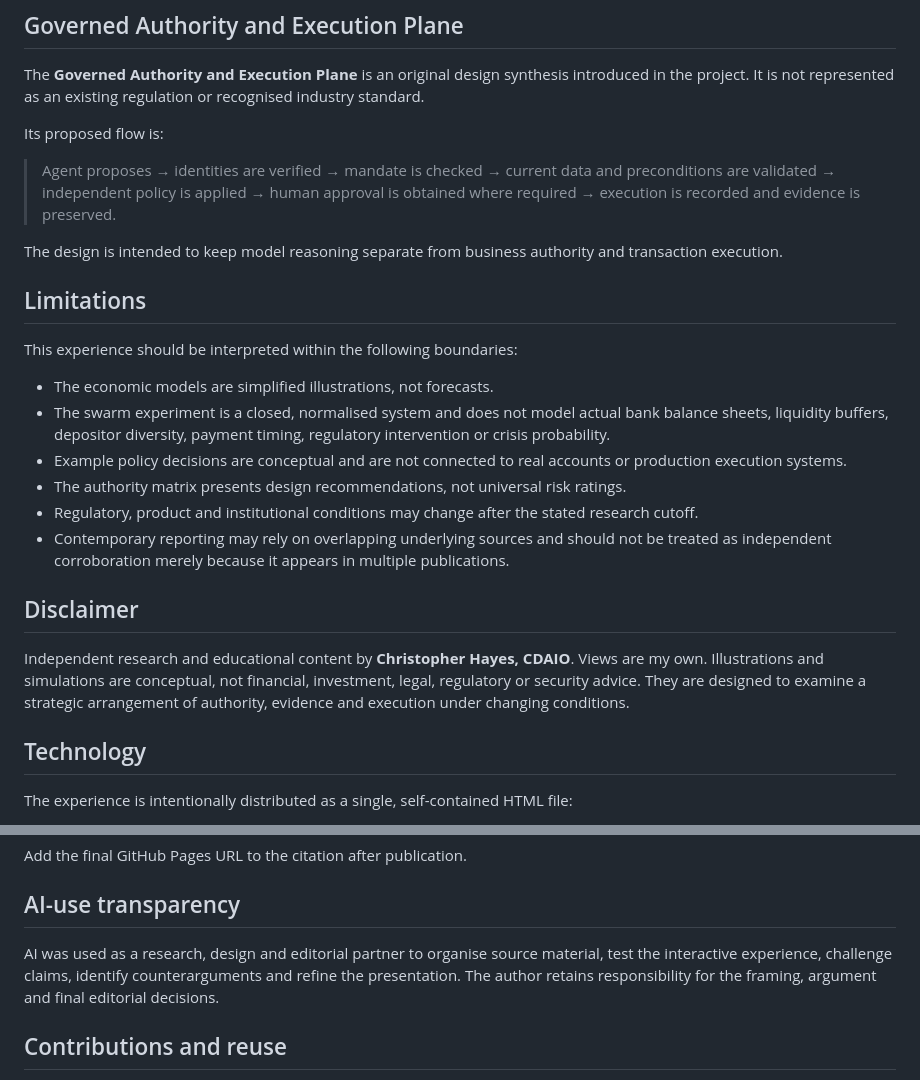
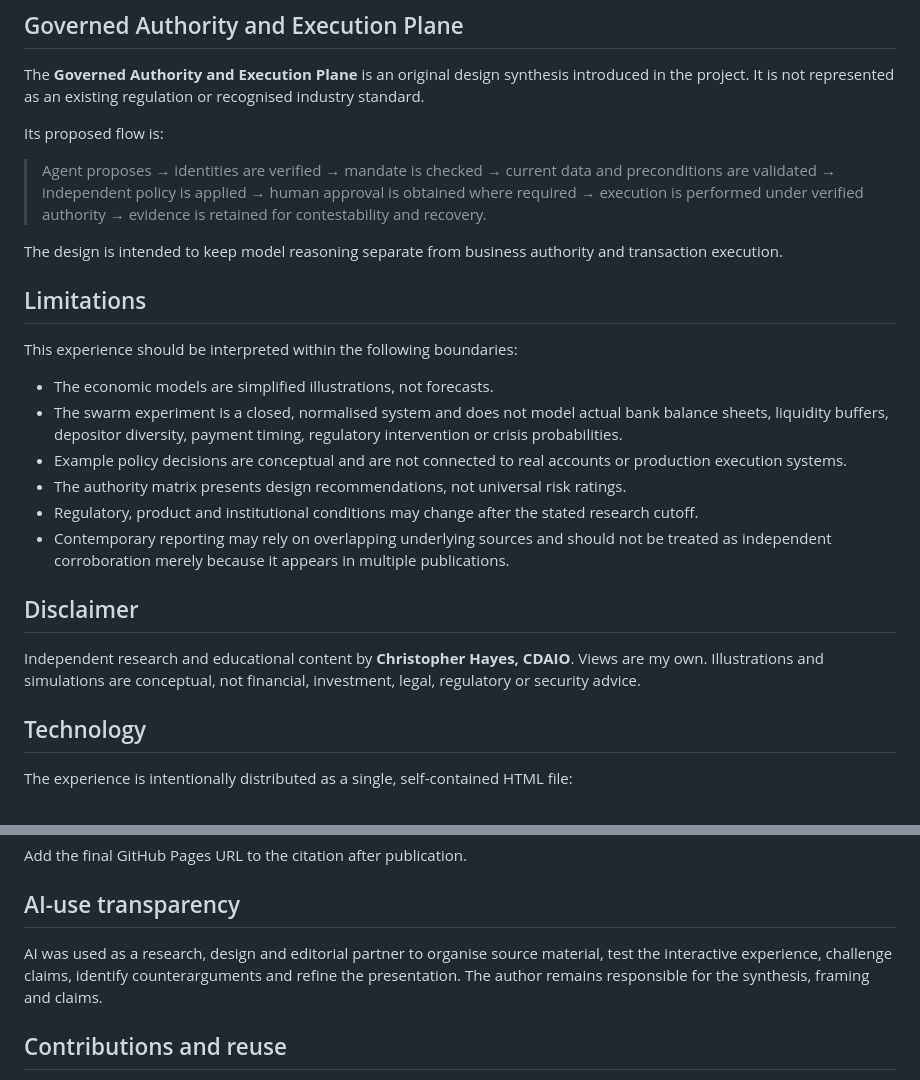
Before and after one commit to ChrisDHayes/the-agency-inversion, a Markdown page: README.md, 2 parts joined by grey strips. Drawn GitHub-style.

```diff
--- a/README.md
+++ b/README.md
@@ -135,7 +152,7 @@ The **Governed Authority and Execution Plane** is an original design synthesis i
 
 Its proposed flow is:
 
-> Agent proposes → identities are verified → mandate is checked → current data and preconditions are validated → independent policy is applied → human approval is obtained where required → execution is recorded and evidence is preserved.
+> Agent proposes → identities are verified → mandate is checked → current data and preconditions are validated → independent policy is applied → human approval is obtained where required → execution is performed under verified authority → evidence is retained for contestability and recovery.
 
 The design is intended to keep model reasoning separate from business authority and transaction execution.
 
@@ -144,7 +161,7 @@ The design is intended to keep model reasoning separate from business authority
 This experience should be interpreted within the following boundaries:
 
 - The economic models are simplified illustrations, not forecasts.
-- The swarm experiment is a closed, normalised system and does not model actual bank balance sheets, liquidity buffers, depositor diversity, payment timing, regulatory intervention or crisis probability.
+- The swarm experiment is a closed, normalised system and does not model actual bank balance sheets, liquidity buffers, depositor diversity, payment timing, regulatory intervention or crisis probabilities.
 - Example policy decisions are conceptual and are not connected to real accounts or production execution systems.
 - The authority matrix presents design recommendations, not universal risk ratings.
 - Regulatory, product and institutional conditions may change after the stated research cutoff.
@@ -152,7 +169,7 @@ This experience should be interpreted within the following boundaries:
 
 ## Disclaimer
 
-Independent research and educational content by **Christopher Hayes, CDAIO**. Views are my own. Illustrations and simulations are conceptual, not financial, investment, legal, regulatory or security advice. They are designed to examine a strategic arrangement of authority, evidence and execution under changing conditions.
+Independent research and educational content by **Christopher Hayes, CDAIO**. Views are my own. Illustrations and simulations are conceptual, not financial, investment, legal, regulatory or security advice.
 
 ## Technology
 
@@ -303,7 +320,7 @@ Add the final GitHub Pages URL to the citation after publication.
 
 ## AI-use transparency
 
-AI was used as a research, design and editorial partner to organise source material, test the interactive experience, challenge claims, identify counterarguments and refine the presentation. The author retains responsibility for the framing, argument and final editorial decisions.
+AI was used as a research, design and editorial partner to organise source material, test the interactive experience, challenge claims, identify counterarguments and refine the presentation. The author remains responsible for the synthesis, framing and claims.
 
 ## Contributions and reuse
 
```
Also changed, not shown: other parts of README.md (+22 -5 lines).
